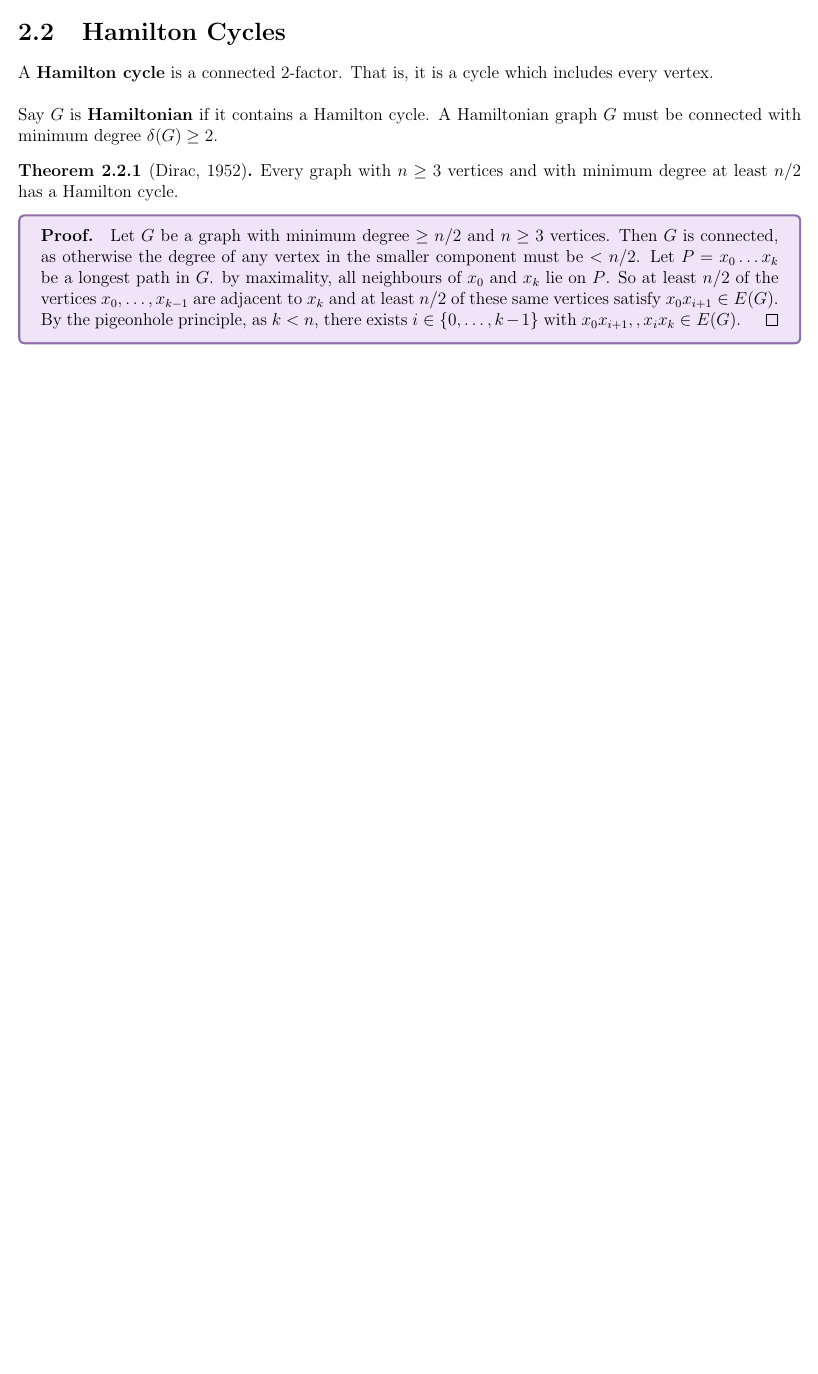
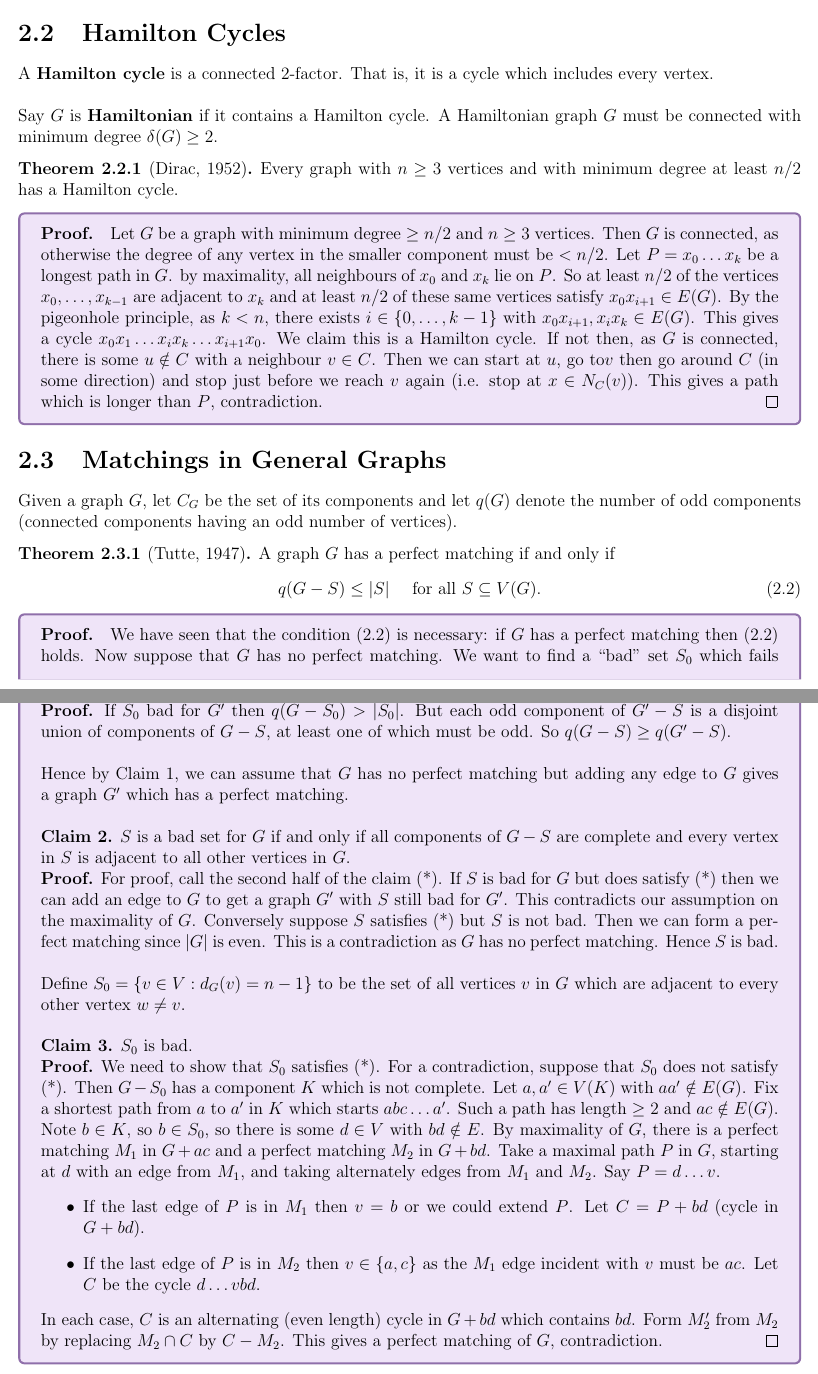
Before and after one commit to jeremyle56/course-notes, a LaTeX thesis (math5425/math5425.tex, which reads math5425/matchings_and_hamilton_cycles.tex): part of page 11 of 11 before the commit and two parts of pages 11 and 12 of 12 after it, the two joined at a grey line, cut so that both start at the same text, the shorter picture padded with empty space. Compiled offline with pdfLaTeX.

Commit message:
feat(MATH5425): add seminar 4

```diff
--- a/math5425/matchings_and_hamilton_cycles.tex
+++ b/math5425/matchings_and_hamilton_cycles.tex
@@ -90,6 +90,39 @@ A Hamiltonian graph \(G\) must be connected with minimum degree \(\delta(G) \geq
 \begin{theorem}[Dirac, 1952]
     Every graph with \(n \geq 3\) vertices and with minimum degree at least \(n / 2\) has a Hamilton cycle.
     \proof{
-        Let \(G\) be a graph with minimum degree \(\geq n /2\) and \(n \geq 3\) vertices. Then \(G\) is connected, as otherwise the degree of any vertex in the smaller component must be \(< n /2\). Let \(P = x_0 \dots x_k\) be a longest path in \(G\). by maximality, all neighbours of \(x_0\) and \(x_k\) lie on \(P\). So at least \(n / 2\) of the vertices \(x_0, \dots, x_{k - 1}\) are adjacent to \(x_k\) and at least  \(n / 2\) of these same vertices satisfy \(x_0 x_{i + 1} \in E(G)\). By the pigeonhole principle, as \(k < n\), there exists \(i \in \{0, \dots, k - 1\}\) with \(x_0 x_{i + 1},, x_ix_k \in E(G)\).
+        Let \(G\) be a graph with minimum degree \(\geq n /2\) and \(n \geq 3\) vertices. Then \(G\) is connected, as otherwise the degree of any vertex in the smaller component must be \(< n /2\). Let \(P = x_0 \dots x_k\) be a longest path in \(G\). by maximality, all neighbours of \(x_0\) and \(x_k\) lie on \(P\). So at least \(n / 2\) of the vertices \(x_0, \dots, x_{k - 1}\) are adjacent to \(x_k\) and at least  \(n / 2\) of these same vertices satisfy \(x_0 x_{i + 1} \in E(G)\). By the pigeonhole principle, as \(k < n\), there exists \(i \in \{0, \dots, k - 1\}\) with \(x_0 x_{i + 1}, x_ix_k \in E(G)\). This gives a cycle \(x_0 x_1 \dots x_i x_k \dots x_{i + 1}x_0\). We claim this is a Hamilton cycle. If not then, as \(G\) is connected, there is some \(u \notin C\) with a neighbour \(v \in C\). Then we can start at \(u\), go to\(v\) then go around \(C\) (in some direction) and stop just before we reach \(v\) again (i.e. stop at \(x \in N_C(v)\)). This gives a path which is longer than \(P\), contradiction.
     }
 \end{theorem}
+
+\section{Matchings in General Graphs}
+
+Given a graph \(G\), let \(C_G\) be the set of its components and let \(q(G)\) denote the number of odd components (connected components having an odd number of vertices).
+
+\begin{theorem}[Tutte, 1947]
+    A graph \(G\) has a perfect matching if and only if
+    \begin{equation} \label{tutte-theorem}
+        q(G - S) \leq |S| \quad \forall S \subseteq V(G).
+    \end{equation}
+    \proof{
+    We have seen that the condition (\ref{tutte-theorem}) is necessary: if \(G\) has a perfect matching then (\ref{tutte-theorem}) holds. Now suppose that \(G\) has no perfect matching. We want to find a ``bad'' set \(S_0\) which fails condition (\ref{tutte-theorem}). If \(|G|\) is odd then, \(S_0 = \emptyset\) is bad. So assume \(|G|\) is even. \\
+
+    {\bf Claim 1.} If \(G'\) is obtained from \(G\) by adding edges and \(S_0 \subseteq V\) is bad for \(G'\) then \(S_0\) is bad for \(G\). \\
+    {\bf Proof.} If \(S_0\) bad for \(G'\) then \(q(G - S_0) > |S_0|\). But each odd component of \(G' - S\) is a disjoint union of components of \(G - S\), at least one of which must be odd. So \(q(G - S) \geq q(G' - S)\). \\
+
+    Hence by Claim 1, we can assume that \(G\) has no perfect matching but adding any edge to \(G\) gives a graph \(G'\) which has a perfect matching. \\
+
+    {\bf Claim 2.} \(S\) is a bad set for \(G\) if and only if all components of \(G - S\) are complete and every vertex in \(S\) is adjacent to all other vertices in \(G\). \\
+    {\bf Proof.} For proof, call the second half of the claim (*). If \(S\) is bad for \(G\) but does satisfy (*) then we can add an edge to \(G\) to get a graph \(G'\) with \(S\) still bad for \(G'\). This contradicts our assumption on the maximality of \(G\). Conversely suppose \(S\) satisfies (*) but \(S\) is not bad. Then we can form a perfect matching since \(|G|\) is even. This is a contradiction as \(G\) has no perfect matching. Hence \(S\) is bad. \\
+
+    Define \(S_0 = \{ v \in V : d_G(v) = n - 1 \}\) to be the set of all vertices \(v\) in \(G\) which are adjacent to every other vertex \(w \neq v\). \\
+
+    {\bf Claim 3.} \(S_0\) is bad. \\
+    {\bf Proof.} We need to show that \(S_0\) satisfies (*). For a contradiction, suppose that \(S_0\) does not satisfy (*). Then \(G - S_0\) has a component \(K\) which is not complete. Let \(a, a' \in V(K)\) with \(aa' \notin E(G)\). Fix a shortest path from \(a\) to \(a'\) in \(K\) which starts \(abc \dots a'\). Such a path has length \(\geq 2\) and \(ac \notin E(G)\). Note \(b \in K\), so \(b \in S_0\), so there is some \(d \in V\) with \(bd \notin E\). By maximality of \(G\), there is a perfect matching \(M_1\) in \(G + ac\) and a perfect matching \(M_2\) in \(G + bd\). Take a maximal path \(P\) in \(G\), starting at \(d\) with an edge from \(M_1\), and taking alternately edges from \(M_1\) and \(M_2\). Say \(P = d \dots v\).
+    \begin{itemize}
+        \item If the last edge of \(P\) is in \(M_1\) then \(v = b\) or we could extend \(P\). Let \(C = P + bd\) (cycle in \(G + bd\)).
+        \item If the last edge of \(P\) is in \(M_2\) then \(v \in \{a, c \}\) as the \(M_1\) edge incident with \(v\) must be \(ac\).  Let \(C\) be the cycle \(d \dots vbd \).
+    \end{itemize}
+
+    In each case, \(C\) is an alternating (even length) cycle in \(G + bd\) which contains \(bd\). Form \(M_2'\) from \(M_2\) by replacing \(M_2 \cap C\) by \(C-M_2\). This gives a perfect matching of \(G\), contradiction.
+    }
+\end{theorem}
```
Also changed, not shown: math5425/math5425.pdf.
